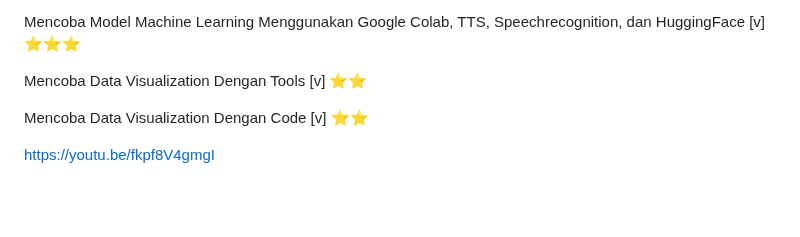
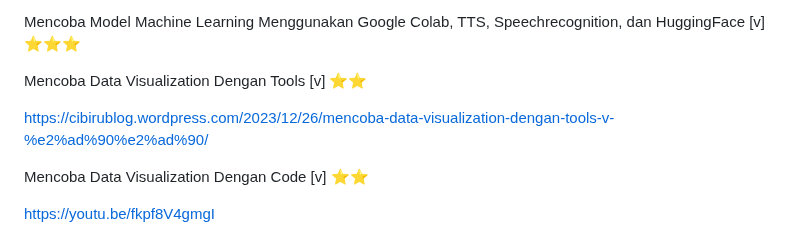
Before and after one commit to Ahmadlong/Informatika.github.io, a Markdown page: Informatika.md, the part around the change. GitHub-like rendering; blank space fills up the shorter version.

```diff
--- a/Informatika.md
+++ b/Informatika.md
@@ -110,7 +110,7 @@ Mencoba Model Machine Learning Menggunakan Google Colab, TTS, Speechrecognition,
 
 Mencoba Data Visualization Dengan Tools [v] ⭐⭐
 
-
+https://cibirublog.wordpress.com/2023/12/26/mencoba-data-visualization-dengan-tools-v-%e2%ad%90%e2%ad%90/
 
 Mencoba Data Visualization Dengan Code [v] ⭐⭐
 
```
